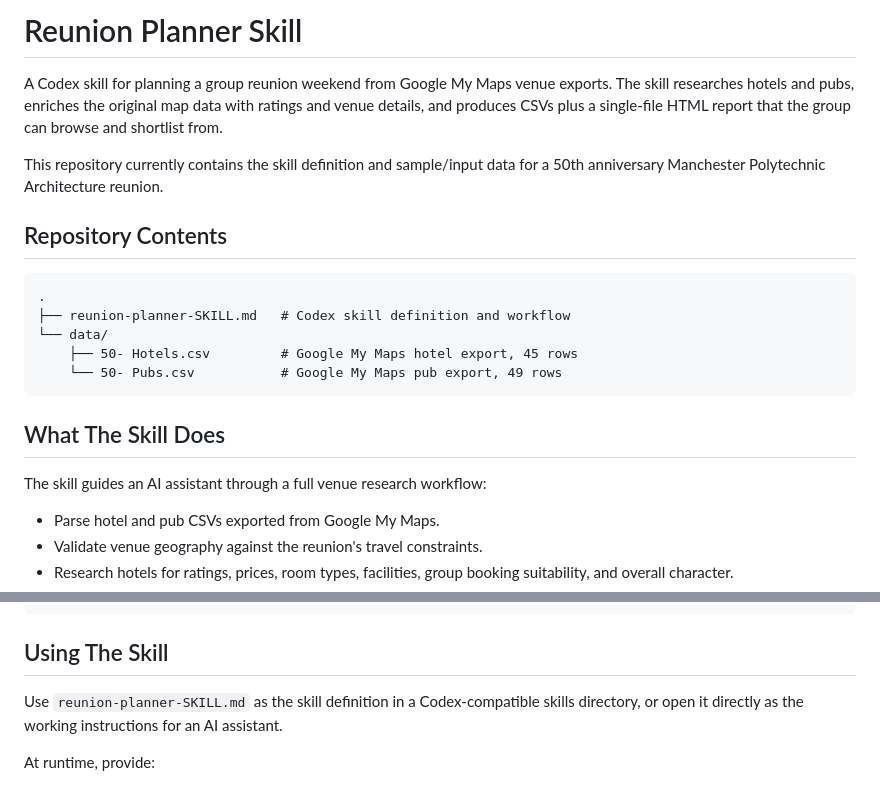
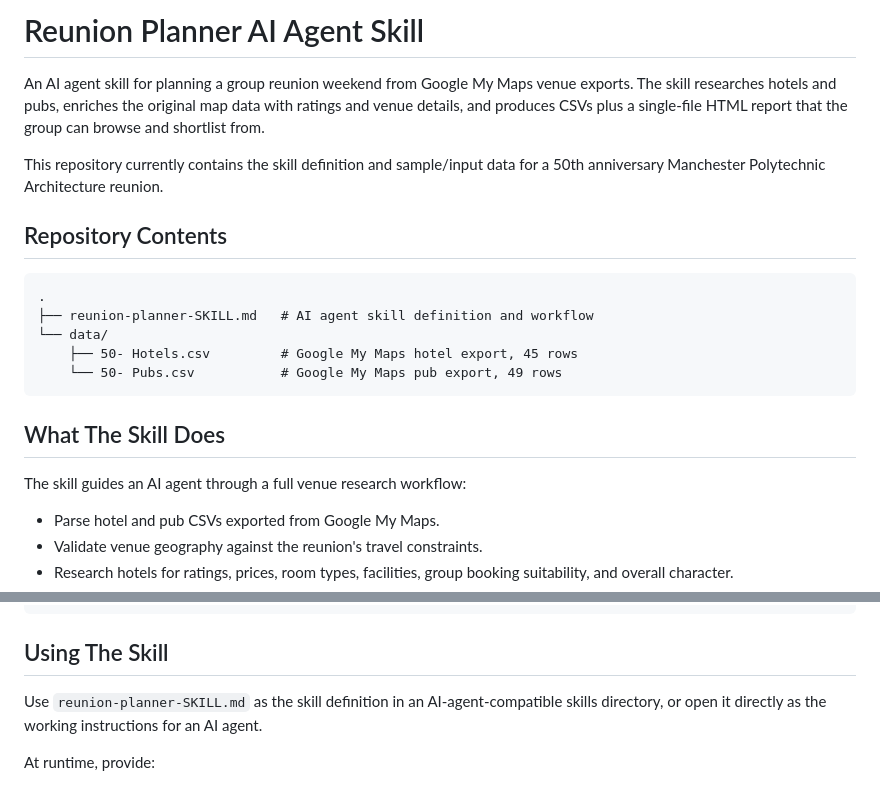
Before and after one commit to timark/reunion_planner_skill, a Markdown page: README.md, 2 parts joined by grey strips. GitHub-like rendering.

Commit message:
Make README agent agnostic

````diff
--- a/README.md
+++ b/README.md
@@ -1,9 +1,9 @@
-# Reunion Planner Skill
+# Reunion Planner AI Agent Skill
 
-A Codex skill for planning a group reunion weekend from Google My Maps venue
-exports. The skill researches hotels and pubs, enriches the original map data
-with ratings and venue details, and produces CSVs plus a single-file HTML report
-that the group can browse and shortlist from.
+An AI agent skill for planning a group reunion weekend from Google My Maps
+venue exports. The skill researches hotels and pubs, enriches the original map
+data with ratings and venue details, and produces CSVs plus a single-file HTML
+report that the group can browse and shortlist from.
 
 This repository currently contains the skill definition and sample/input data
 for a 50th anniversary Manchester Polytechnic Architecture reunion.
@@ -12,7 +12,7 @@ for a 50th anniversary Manchester Polytechnic Architecture reunion.
 
 ```text
 .
-├── reunion-planner-SKILL.md   # Codex skill definition and workflow
+├── reunion-planner-SKILL.md   # AI agent skill definition and workflow
 └── data/
     ├── 50- Hotels.csv         # Google My Maps hotel export, 45 rows
     └── 50- Pubs.csv           # Google My Maps pub export, 49 rows
@@ -20,7 +20,7 @@ for a 50th anniversary Manchester Polytechnic Architecture reunion.
 
 ## What The Skill Does
 
-The skill guides an AI assistant through a full venue research workflow:
+The skill guides an AI agent through a full venue research workflow:
 
 - Parse hotel and pub CSVs exported from Google My Maps.
 - Validate venue geography against the reunion's travel constraints.
@@ -103,9 +103,9 @@ with open("hotels_enriched.csv", "w", newline="", encoding="utf-8") as f:
 
 ## Using The Skill
 
-Use `reunion-planner-SKILL.md` as the skill definition in a Codex-compatible
+Use `reunion-planner-SKILL.md` as the skill definition in an AI-agent-compatible
 skills directory, or open it directly as the working instructions for an AI
-assistant.
+agent.
 
 At runtime, provide:
 
````
